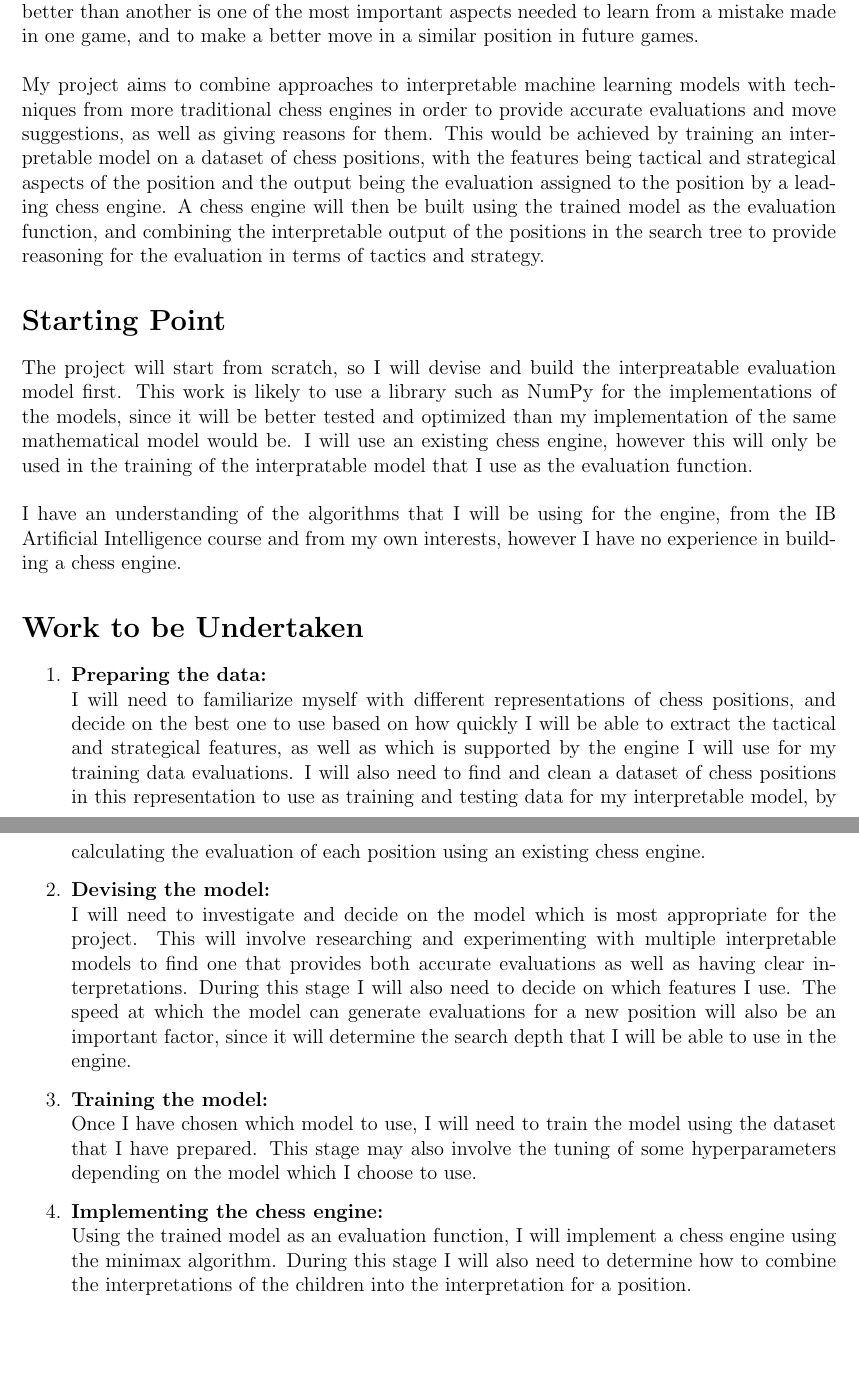
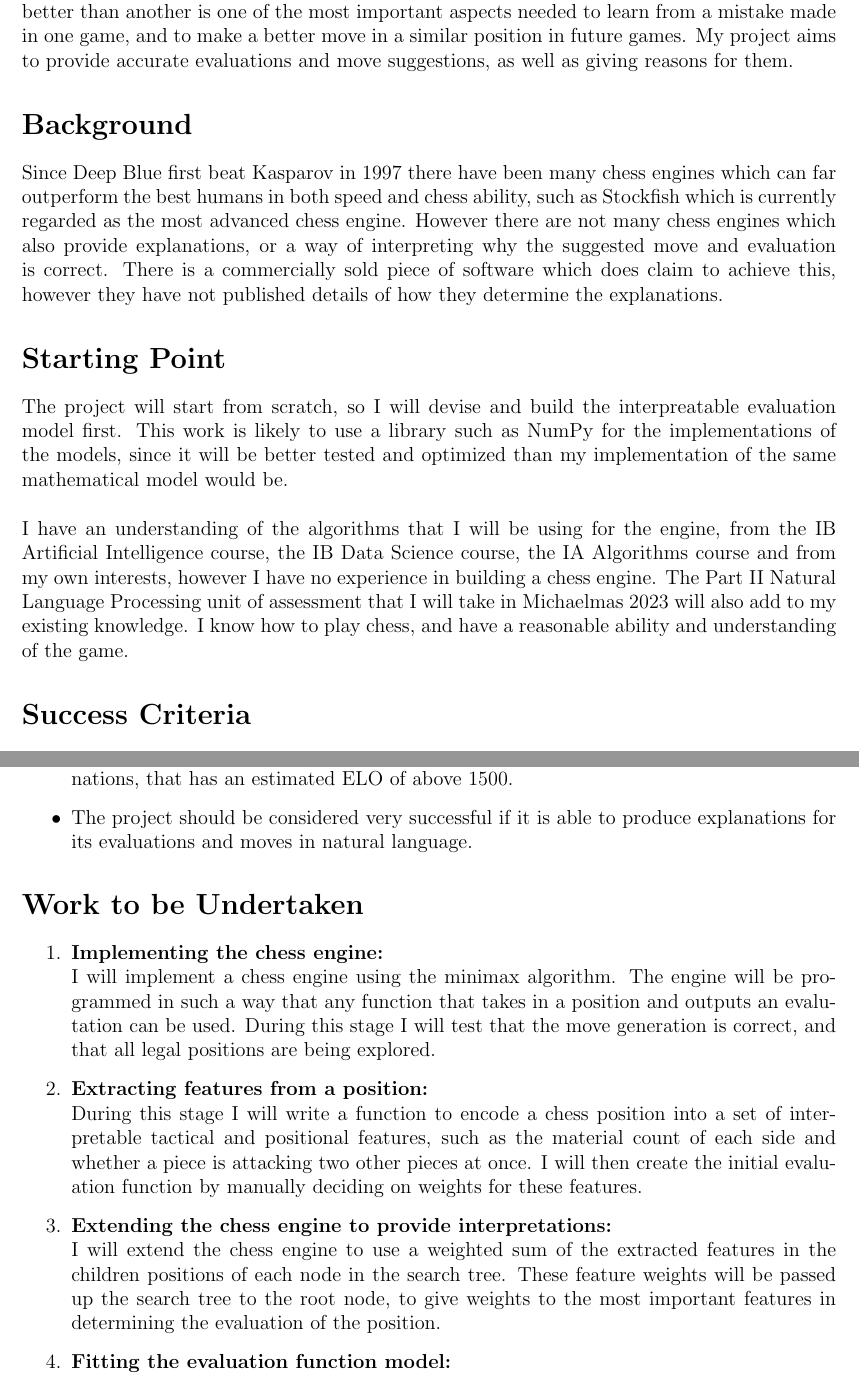
Before and after one commit to KaiTS123/explainable-chess, a LaTeX document (Proposal/proposal-phase-2.tex): two parts of pages 1 and 2 of 5, joined at a grey line, cut so that both start at the same text, the shorter picture padded with empty space. Compiled offline with pdfLaTeX.

Commit message:
First draft of second proposal

```diff
--- a/Proposal/proposal-phase-2.tex
+++ b/Proposal/proposal-phase-2.tex
@@ -7,22 +7,35 @@
 \section*{Introduction}
 Chess engines such as Stockfish are becoming increasingly more powerful, and are now able to easily outperform even the best humans in much less time. Many players use the evaluations and continuations suggested by these engines to better understand positions and improve their ability. They often achieve this by looking through the various continuations of moves that the engine suggests in order to identify the tactical or strategical advantage that one move has over another.
 \\\\
-However, less experienced players will have more difficulty identifying these differences, since they will have encountered the tactical and strategic ideas less frequently in the games they have played. Furthermore, many beginners will not have been explicitly taught about some tactical ideas, and may not be able to understand why a position is favourable for one player even after going deep down a path of suggested moves. Understanding why a certain move was better than another is one of the most important aspects needed to learn from a mistake made in one game, and to make a better move in a similar position in future games.
-\\\\
-My project aims to combine approaches to interpretable machine learning models with techniques from more traditional chess engines in order to provide accurate evaluations and move suggestions, as well as giving reasons for them. This would be achieved by training an interpretable model on a dataset of chess positions, with the features being tactical and strategical aspects of the position and the output being the evaluation assigned to the position by a leading chess engine. A chess engine will then be built using the trained model as the evaluation function, and combining the interpretable output of the positions in the search tree to provide reasoning for the evaluation in terms of tactics and strategy.
+However, less experienced players will have more difficulty identifying these differences, since they will have encountered the tactical and strategic ideas less frequently in the games they have played. Furthermore, many beginners will not have been explicitly taught about some tactical ideas, and may not be able to understand why a position is favourable for one player even after going deep down a path of suggested moves. Understanding why a certain move was better than another is one of the most important aspects needed to learn from a mistake made in one game, and to make a better move in a similar position in future games. My project aims to provide accurate evaluations and move suggestions, as well as giving reasons for them.
+
+\section*{Background}
+Since Deep Blue first beat Kasparov in 1997 there have been many chess engines which can far outperform the best humans in both speed and chess ability, such as Stockfish which is currently regarded as the most advanced chess engine. However there are not many chess engines which also provide explanations, or a way of interpreting why the suggested move and evaluation is correct. There is a commercially sold piece of software which does claim to achieve this, however they have not published details of how they determine the explanations.
 
 \section*{Starting Point}
-The project will start from scratch, so I will devise and build the interpreatable evaluation model first. This work is likely to use a library such as NumPy for the implementations of the models, since it will be better tested and optimized than my implementation of the same mathematical model would be. I will use an existing chess engine, however this will only be used in the training of the interpratable model that I use as the evaluation function.
+The project will start from scratch, so I will devise and build the interpreatable evaluation model first. This work is likely to use a library such as NumPy for the implementations of the models, since it will be better tested and optimized than my implementation of the same mathematical model would be.
 \\\\
-I have an understanding of the algorithms that I will be using for the engine, from the IB Artificial Intelligence course and from my own interests, however I have no experience in building a chess engine.
+I have an understanding of the algorithms that I will be using for the engine, from the IB Artificial Intelligence course, the IB Data Science course, the IA Algorithms course and from my own interests, however I have no experience in building a chess engine. The Part II Natural Language Processing unit of assessment that I will take in Michaelmas 2023 will also add to my existing knowledge. I know how to play chess, and have a reasonable ability and understanding of the game.
+
+\section*{Success Criteria}
+\begin{itemize}
+    \item The project should be considered a success if the chess engine is able to produce sensible evaluations of all legal chess positions, as well as the tactical and strategical aspects that contributed most to that evaluation.
+    \item The project should be considered very successful if I produce a chess engine with explanations, that has an estimated ELO of above 1500.
+    \item The project should be considered very successful if it is able to produce explanations for its evaluations and moves in natural language.
+\end{itemize}
 
 \section*{Work to be Undertaken}
 \begin{enumerate}
-    \item \textbf{Preparing the data:}
-    \\I will need to familiarize myself with different representations of chess positions, and decide on the best one to use based on how quickly I will be able to extract the tactical and strategical features, as well as which is supported by the engine I will use for my training data evaluations. I will also need to find and clean a dataset of chess positions in this representation to use as training and testing data for my interpretable model, by calculating the evaluation of each position using an existing chess engine.
-    \item \textbf{Devising the model:}
-    \\I will need to investigate and decide on the model which is most appropriate for the project. This will involve researching and experimenting with multiple interpretable models to find one that provides both accurate evaluations as well as having clear interpretations. During this stage I will also need to decide on which features I use. The speed at which the model can generate evaluations for a new position will also be an important factor, since it will determine the search depth that I will be able to use in the engine.
-    \item \textbf{Training the model:}
-    \\Once I have chosen which model to use, I will need to train the model using the dataset that I have prepared. This stage may also involve the tuning of some hyperparameters depending on the model which I choose to use.
+    % \item \textbf{Preparing the data:}
+    % \\I will need to familiarize myself with different representations of chess positions, and decide on the best one to use based on how quickly I will be able to extract the tactical and strategical features, as well as which is supported by the engine I will use for my training data evaluations. I will also need to find and clean a dataset of chess positions in this representation to use as training and testing data for my interpretable model, by calculating the evaluation of each position using an existing chess engine.
     \item \textbf{Implementing the chess engine:}
-    \\Using the trained model as an evaluation function, I will implement a chess engine using the minimax algorithm. During this stage I will also need to determine how to combine the interpretations of the children into the interpretation for a position.
+    \\I will implement a chess engine using the minimax algorithm. The engine will be programmed in such a way that any function that takes in a position and outputs an evalutation can be used. During this stage I will test that the move generation is correct, and that all legal positions are being explored.
+
+    \item \textbf{Extracting features from a position:}
+    \\During this stage I will write a function to encode a chess position into a set of interpretable tactical and positional features, such as the material count of each side and whether a piece is attacking two other pieces at once. I will then create the initial evaluation function by manually deciding on weights for these features.
+
+    \item \textbf{Extending the chess engine to provide interpretations:}
+    \\I will extend the chess engine to use a weighted sum of the extracted features in the children positions of each node in the search tree. These feature weights will be passed up the search tree to the root node, to give weights to the most important features in determining the evaluation of the position.
+
+    \item \textbf{Fitting the evaluation function model:}
+    \\I will fit a linear regression model using a dataset of chess positions and the evaluation assigned to each position by Stockfish. The linear regression model will assign weights to each of the features extracted from the position, which will ensure the evaluations are still interpretable.
```
Also changed, not shown: Proposal/references.bib (added, +1 -0 lines), Proposal/proposal-phase-2.pdf, Proposal/proposal-phase-2.tex (26 more changed lines).
